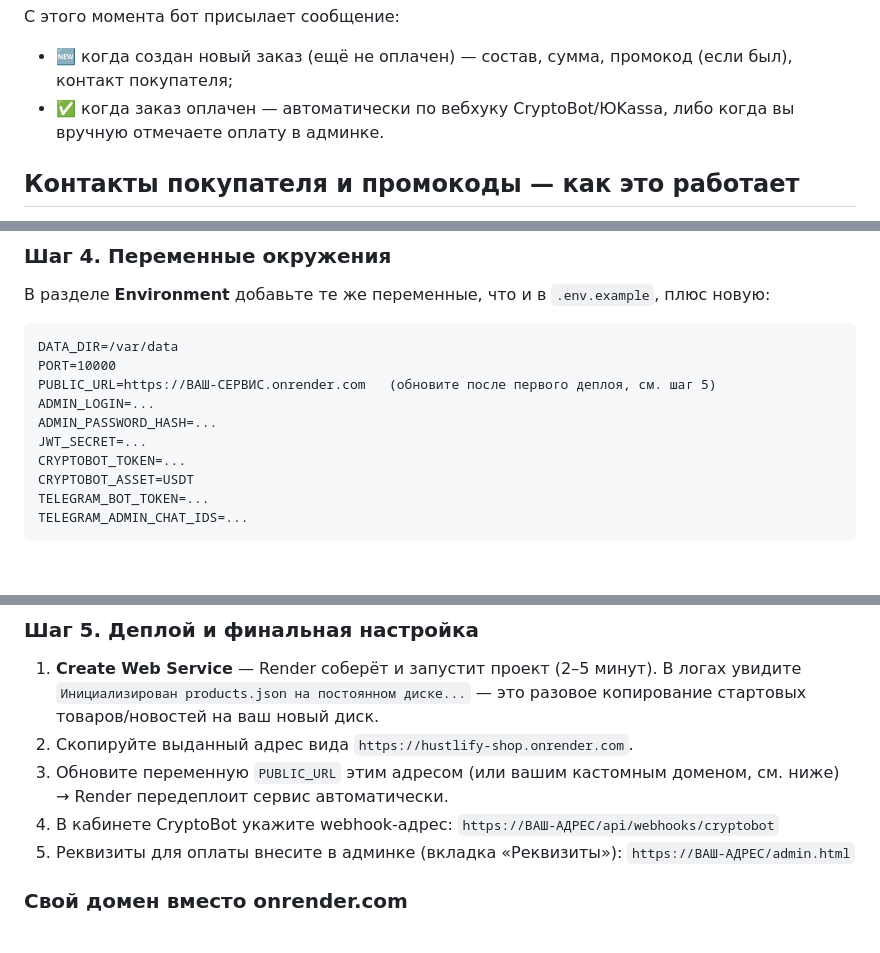
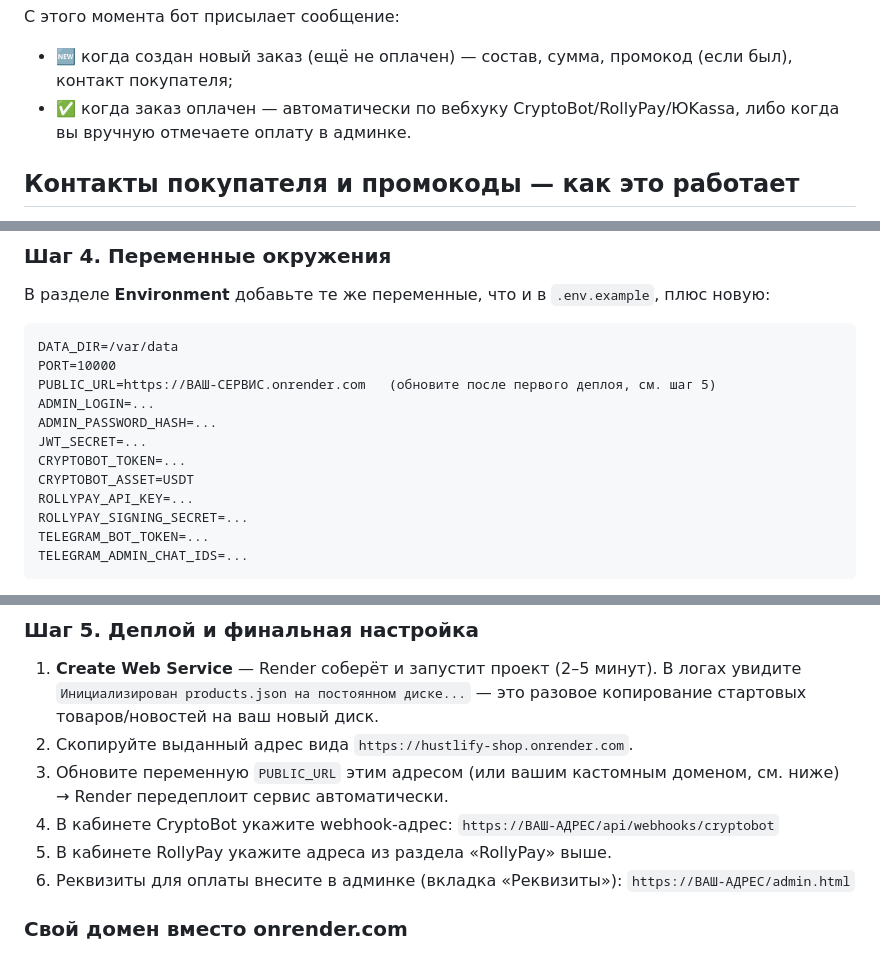
Before and after one commit to w1t3chlyyy/hustlify-shop, a Markdown page: README.md, 3 parts joined by grey strips. Drawn GitHub-style; blank space fills up the shorter version.

````diff
--- a/README.md
+++ b/README.md
@@ -84,7 +85,7 @@ npm start
 
 С этого момента бот присылает сообщение:
 - 🆕 когда создан новый заказ (ещё не оплачен) — состав, сумма, промокод (если был), контакт покупателя;
-- ✅ когда заказ оплачен — автоматически по вебхуку CryptoBot/ЮKassa, либо когда вы вручную отмечаете оплату в админке.
+- ✅ когда заказ оплачен — автоматически по вебхуку CryptoBot/RollyPay/ЮKassa, либо когда вы вручную отмечаете оплату в админке.
 
 ## Контакты покупателя и промокоды — как это работает
 - При оформлении заказа покупатель видит окно с полем **«Как с вами связаться»** и полем **«Промокод»** — это попадает и в заказ, и в Telegram-уведомление.
@@ -211,6 +230,8 @@ ADMIN_PASSWORD_HASH=...
 JWT_SECRET=...
 CRYPTOBOT_TOKEN=...
 CRYPTOBOT_ASSET=USDT
+ROLLYPAY_API_KEY=...
+ROLLYPAY_SIGNING_SECRET=...
 TELEGRAM_BOT_TOKEN=...
 TELEGRAM_ADMIN_CHAT_IDS=...
 ```
@@ -221,7 +242,8 @@ TELEGRAM_ADMIN_CHAT_IDS=...
 2. Скопируйте выданный адрес вида `https://hustlify-shop.onrender.com`.
 3. Обновите переменную `PUBLIC_URL` этим адресом (или вашим кастомным доменом, см. ниже) → Render передеплоит сервис автоматически.
 4. В кабинете CryptoBot укажите webhook-адрес: `https://ВАШ-АДРЕС/api/webhooks/cryptobot`
-5. Реквизиты для оплаты внесите в админке (вкладка «Реквизиты»): `https://ВАШ-АДРЕС/admin.html`
+5. В кабинете RollyPay укажите адреса из раздела «RollyPay» выше.
+6. Реквизиты для оплаты внесите в админке (вкладка «Реквизиты»): `https://ВАШ-АДРЕС/admin.html`
 
 ### Свой домен вместо onrender.com
 В настройках сервиса → **Custom Domains** → добавьте домен → Render покажет DNS-запись (CNAME/A), которую нужно прописать у вашего регистратора домена. TLS-сертификат Render выпускает и обновляет сам, бесплатно. После подключения домена не забудьте обновить `PUBLIC_URL` и webhook-адреса на новый домен.
````
Also changed, not shown: other parts of README.md (+22 -3 lines).
